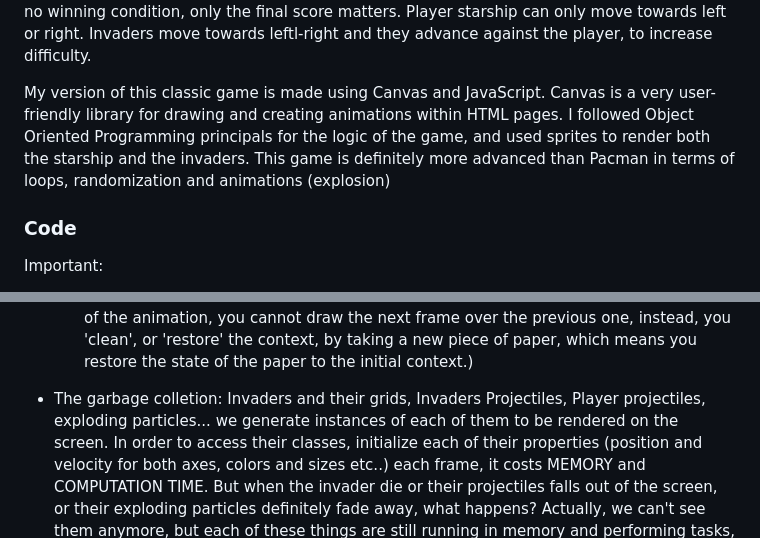
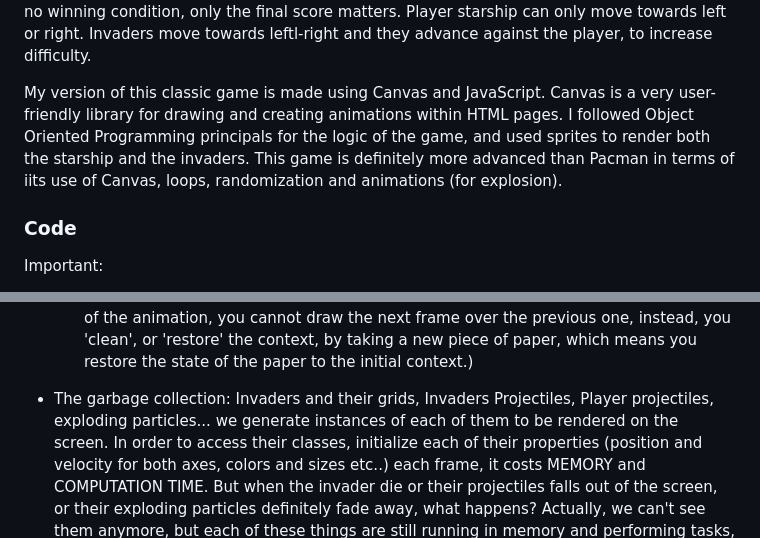
Before and after one commit to AdrianoGratani/spaceInvaders-game, a Markdown page: README.md, 2 parts joined by grey strips. GitHub-like rendering.

```diff
--- a/README.md
+++ b/README.md
@@ -11,7 +11,7 @@ Player starship can only move towards left or right. Invaders move towards leftl
 
 My version of this classic game is made using Canvas and JavaScript. Canvas is a very user-friendly library for drawing and creating animations within HTML pages.
 I followed Object Oriented Programming principals for the logic of the game, and used sprites to render both the starship and the invaders.
-This game is definitely more advanced than Pacman in terms of loops, randomization and animations (explosion)
+This game is definitely more advanced than Pacman in terms of iits use of Canvas, loops, randomization and animations (for explosion).
 
 ### Code ###
 
@@ -39,7 +39,9 @@ Important:
       (the necessity of using `save()`, and `restore()` to the saved state after some modifications, can be tricky. Imagine using a Miyazaki movie, where everything is created on paper.
        the context is the white paper and the tools to draw are Context methods. after drawing the first frame of the animation, you cannot draw the next frame over the previous one, instead, you 'clean', or 'restore' the context, by taking a new piece of paper, which means you restore the state of the paper to the initial context.)
 
-  - The garbage colletion:
+
+
+  - The garbage collection:
       Invaders and their grids, Invaders Projectiles, Player projectiles, exploding particles... we generate instances of each of them to be rendered on the screen. In order to access          their classes, initialize each of their properties (position and velocity for both axes, colors and sizes etc..) each frame, it costs MEMORY and COMPUTATION TIME. But when the            invader die or their projectiles falls out of the screen, or their exploding particles definitely fade away, what happens? Actually, we can't see them anymore, but each of these          things are still running in memory and performing tasks, and, most important, they STILL consume precious CPU memory.
       Over time, the array instances can grow really big as new instances get generated on random intervals, which means that the memory consumed gets bigger in size, this can make our         game running slower, so is better to definitely eliminate them from memory.
       We need some form of garbage collection. In Computer Science, Garbage collection is a Memory management praxis, and in many languages such as Java is performed automatically. Also JavaScript periodically checks objects and variables which are no longer referenced in memory, and deallocates them from memory. But our situation is a bit different: we generate instances through Canvas, and even though those instance disappeared and became 'useless', they are still referenced, so that JavaScript cannot detect them as 'garbage'. That's why we have to explicitly set the memory management for instances deallocation.
```
Also changed, not shown: other parts of README.md (+1 -1 lines).
